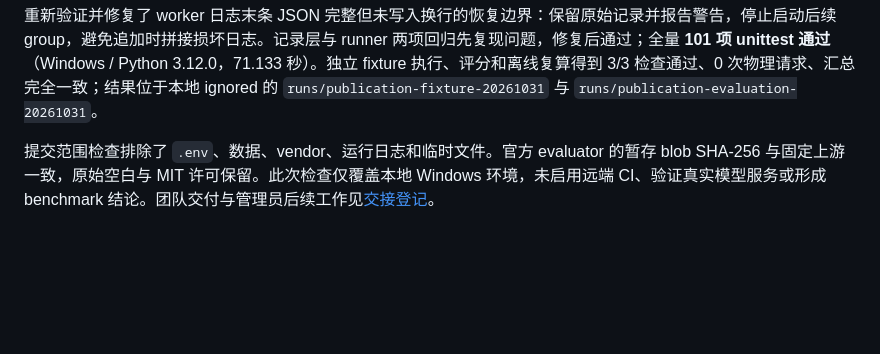
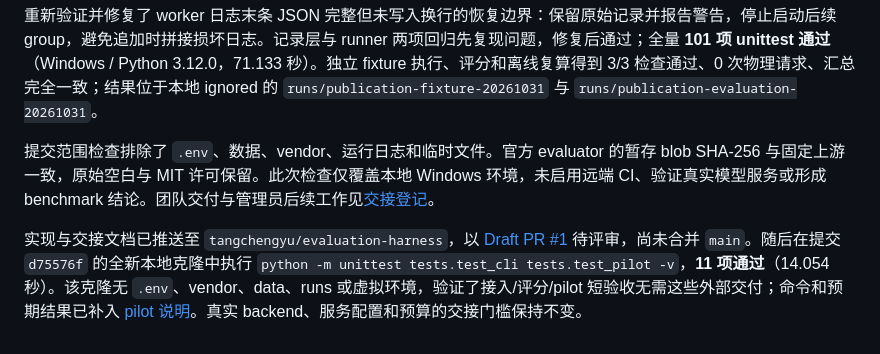
Before and after one commit to SatouJotaro/evirecall, a Markdown page: docs/implementation-status.md, the part around the change. GitHub-like rendering; blank space fills up the shorter version.

```diff
--- a/docs/implementation-status.md
+++ b/docs/implementation-status.md
@@ -85,3 +85,5 @@ data/processed/longmemeval-s-split/
 重新验证并修复了 worker 日志末条 JSON 完整但未写入换行的恢复边界：保留原始记录并报告警告，停止启动后续 group，避免追加时拼接损坏日志。记录层与 runner 两项回归先复现问题，修复后通过；全量 **101 项 unittest 通过**（Windows / Python 3.12.0，71.133 秒）。独立 fixture 执行、评分和离线复算得到 3/3 检查通过、0 次物理请求、汇总完全一致；结果位于本地 ignored 的 `runs/publication-fixture-20261031` 与 `runs/publication-evaluation-20261031`。
 
 提交范围检查排除了 `.env`、数据、vendor、运行日志和临时文件。官方 evaluator 的暂存 blob SHA-256 与固定上游一致，原始空白与 MIT 许可保留。此次检查仅覆盖本地 Windows 环境，未启用远端 CI、验证真实模型服务或形成 benchmark 结论。团队交付与管理员后续工作见[交接登记](team-handoff.md)。
+
+实现与交接文档已推送至 `tangchengyu/evaluation-harness`，以 [Draft PR #1](https://github.com/SatouJotaro/evirecall/pull/1) 待评审，尚未合并 `main`。随后在提交 `d75576f` 的全新本地克隆中执行 `python -m unittest tests.test_cli tests.test_pilot -v`，**11 项通过**（14.054 秒）。该克隆无 `.env`、vendor、data、runs 或虚拟环境，验证了接入/评分/pilot 短验收无需这些外部交付；命令和预期结果已补入 [pilot 说明](pilot-handoff.md)。真实 backend、服务配置和预算的交接门槛保持不变。
```
Also changed, not shown: docs/pilot-handoff.md (+12 -0 lines), docs/team-handoff.md (+1 -1 lines).
